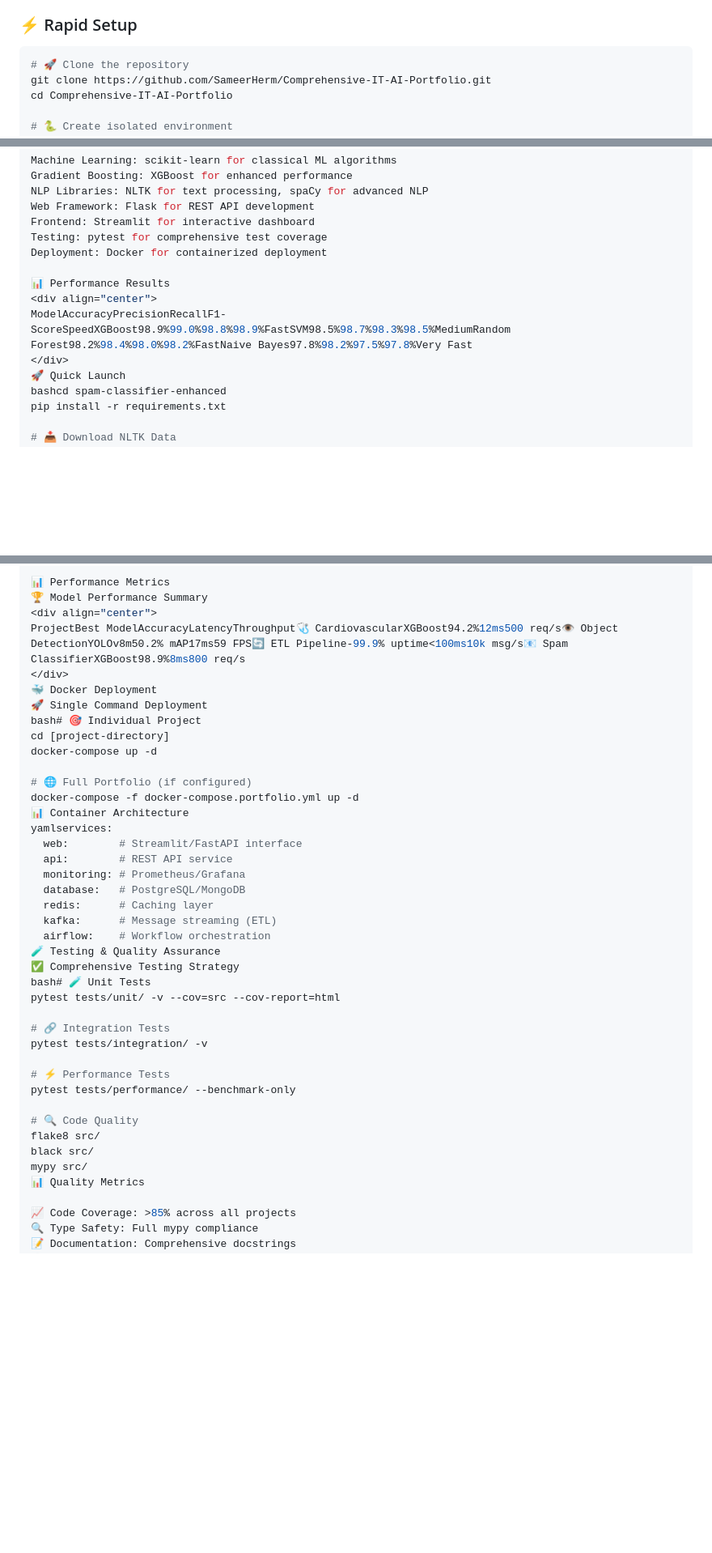
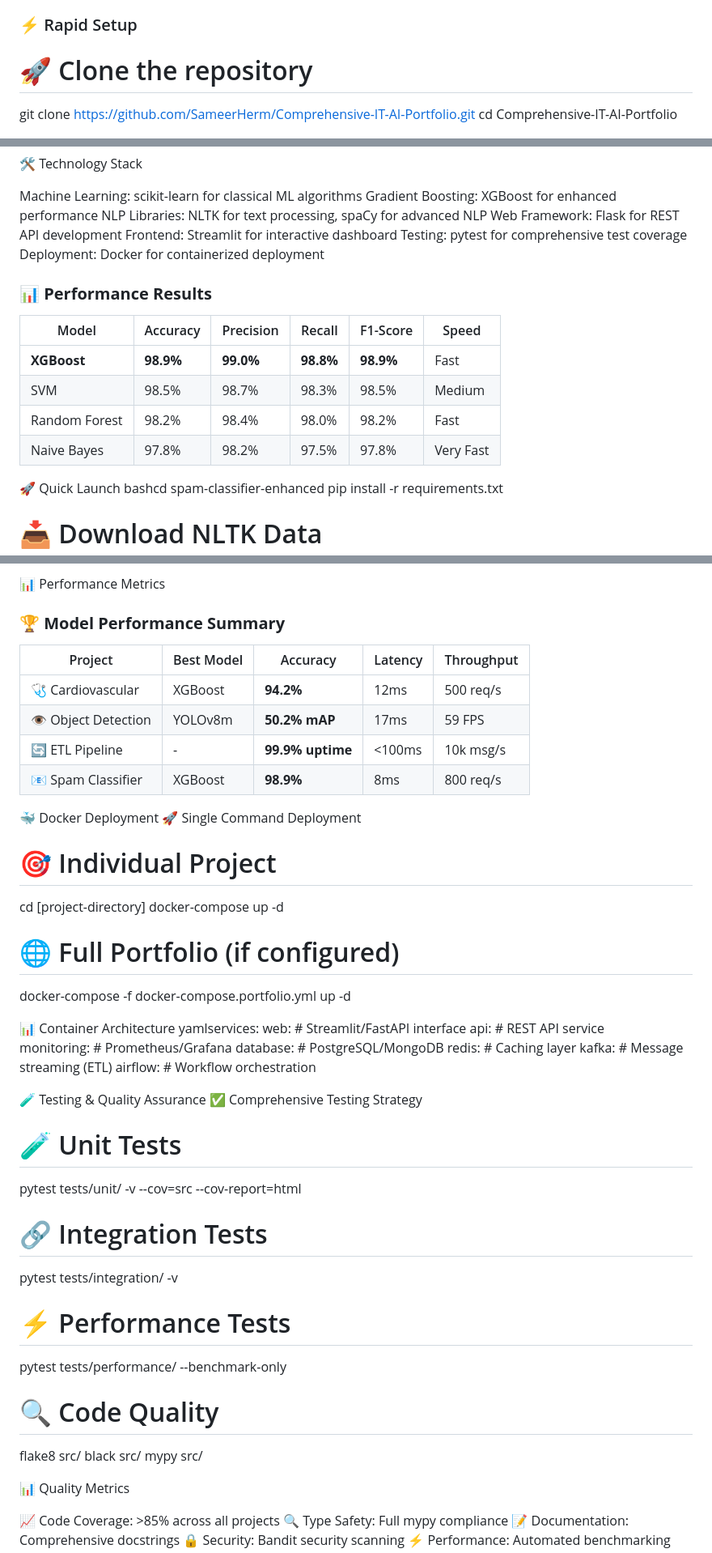
Before and after one commit to SameerHerm/Comprehensive-IT-AI-Portfolio, a Markdown page: README.md, 3 parts joined by grey strips. Shown at 81% size. Drawn GitHub-style; blank space fills up the shorter version.

````diff
--- a/README.md
+++ b/README.md
@@ -108,7 +108,7 @@ This portfolio demonstrates **end-to-end AI/ML expertise** through four comprehe
 </details>
 
 ### ⚡ Rapid Setup
-```bash
+
 # 🚀 Clone the repository
 git clone https://github.com/SameerHerm/Comprehensive-IT-AI-Portfolio.git
 cd Comprehensive-IT-AI-Portfolio
@@ -298,10 +310,15 @@ Frontend: Streamlit for interactive dashboard
 Testing: pytest for comprehensive test coverage
 Deployment: Docker for containerized deployment
 
-📊 Performance Results
-<div align="center">
-ModelAccuracyPrecisionRecallF1-ScoreSpeedXGBoost98.9%99.0%98.8%98.9%FastSVM98.5%98.7%98.3%98.5%MediumRandom Forest98.2%98.4%98.0%98.2%FastNaive Bayes97.8%98.2%97.5%97.8%Very Fast
-</div>
+### 📊 **Performance Results**
+
+| Model | Accuracy | Precision | Recall | F1-Score | Speed |
+|-------|----------|-----------|--------|----------|-------|
+| **XGBoost** | **98.9%** | **99.0%** | **98.8%** | **98.9%** | Fast |
+| SVM | 98.5% | 98.7% | 98.3% | 98.5% | Medium |
+| Random Forest | 98.2% | 98.4% | 98.0% | 98.2% | Fast |
+| Naive Bayes | 97.8% | 98.2% | 97.5% | 97.8% | Very Fast |
+
 🚀 Quick Launch
 bashcd spam-classifier-enhanced
 pip install -r requirements.txt
@@ -360,18 +377,24 @@ CI/CD: GitHub Actions, Jenkins, GitLab CI
 Cloud: AWS, GCP, Azure (deployment ready)
 
 📊 Performance Metrics
-🏆 Model Performance Summary
-<div align="center">
-ProjectBest ModelAccuracyLatencyThroughput🩺 CardiovascularXGBoost94.2%12ms500 req/s👁️ Object DetectionYOLOv8m50.2% mAP17ms59 FPS🔄 ETL Pipeline-99.9% uptime<100ms10k msg/s📧 Spam ClassifierXGBoost98.9%8ms800 req/s
-</div>
+### 🏆 **Model Performance Summary**
+
+| Project | Best Model | Accuracy | Latency | Throughput |
+|---------|------------|----------|---------|------------|
+| 🩺 Cardiovascular | XGBoost | **94.2%** | 12ms | 500 req/s |
+| 👁️ Object Detection | YOLOv8m | **50.2% mAP** | 17ms | 59 FPS |
+| 🔄 ETL Pipeline | - | **99.9% uptime** | <100ms | 10k msg/s |
+| 📧 Spam Classifier | XGBoost | **98.9%** | 8ms | 800 req/s |
+
 🐳 Docker Deployment
 🚀 Single Command Deployment
-bash# 🎯 Individual Project
+# 🎯 Individual Project
 cd [project-directory]
 docker-compose up -d
 
 # 🌐 Full Portfolio (if configured)
 docker-compose -f docker-compose.portfolio.yml up -d
+
 📊 Container Architecture
 yamlservices:
   web:        # Streamlit/FastAPI interface
@@ -381,9 +404,10 @@ yamlservices:
   redis:      # Caching layer
   kafka:      # Message streaming (ETL)
   airflow:    # Workflow orchestration
+
 🧪 Testing & Quality Assurance
 ✅ Comprehensive Testing Strategy
-bash# 🧪 Unit Tests
+# 🧪 Unit Tests
 pytest tests/unit/ -v --cov=src --cov-report=html
 
 # 🔗 Integration Tests
@@ -396,6 +420,7 @@ pytest tests/performance/ --benchmark-only
 flake8 src/
 black src/
 mypy src/
+
 📊 Quality Metrics
 
 📈 Code Coverage: >85% across all projects
````
Also changed, not shown: other parts of README.md (+19 -6 lines).
